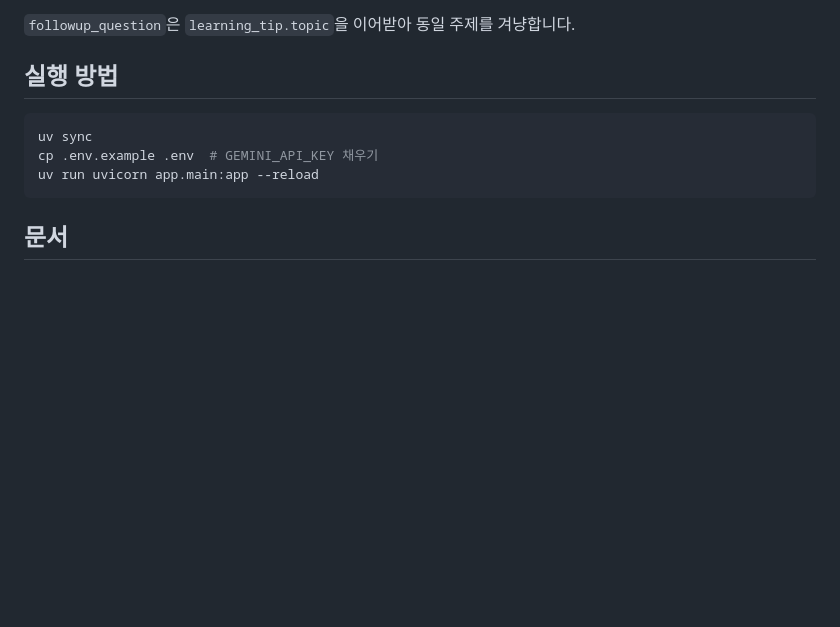
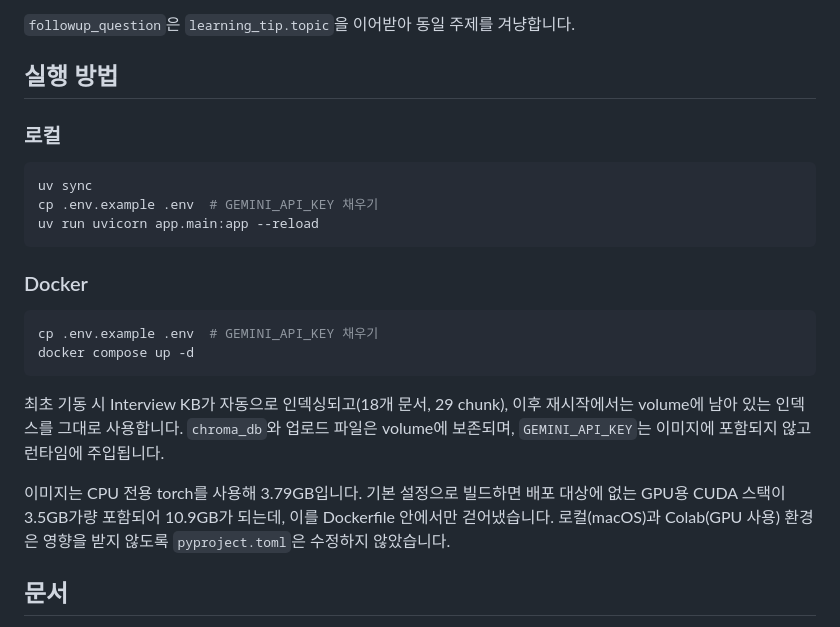
Before and after one commit to jiyoung720/ai-interview-coach, a Markdown page: README.md, the part around the change. GitHub-like rendering; blank space fills up the shorter version.

Commit message:
docs: Docker 실행 방법과 Phase 8 진행 상황 반영
README에 Docker 실행 절차 추가, 명세서 Phase 8 ① 완료 처리.
③ EC2 단계에 arm64/amd64 아키텍처 확인 항목을 선행 조건으로 추가.

````diff
--- a/README.md
+++ b/README.md
@@ -159,12 +159,22 @@ curl -X POST http://127.0.0.1:8000/evaluate-answer \
 
 ## 실행 방법
 
+### 로컬
 ```bash
 uv sync
 cp .env.example .env  # GEMINI_API_KEY 채우기
 uv run uvicorn app.main:app --reload
 ```
 
+### Docker
+```bash
+cp .env.example .env  # GEMINI_API_KEY 채우기
+docker compose up -d
+```
+최초 기동 시 Interview KB가 자동으로 인덱싱되고(18개 문서, 29 chunk), 이후 재시작에서는 volume에 남아 있는 인덱스를 그대로 사용합니다. `chroma_db`와 업로드 파일은 volume에 보존되며, `GEMINI_API_KEY`는 이미지에 포함되지 않고 런타임에 주입됩니다.
+
+이미지는 CPU 전용 torch를 사용해 3.79GB입니다. 기본 설정으로 빌드하면 배포 대상에 없는 GPU용 CUDA 스택이 3.5GB가량 포함되어 10.9GB가 되는데, 이를 Dockerfile 안에서만 걷어냈습니다. 로컬(macOS)과 Colab(GPU 사용) 환경은 영향을 받지 않도록 `pyproject.toml`은 수정하지 않았습니다.
+
 ## 문서
 
 - [프로젝트 명세서](docs/project_spec_v1.md): Phase별 상세 진행 상황(Roadmap) 포함
````
Also changed, not shown: docs/project_spec_v1.md (+12 -3 lines).
